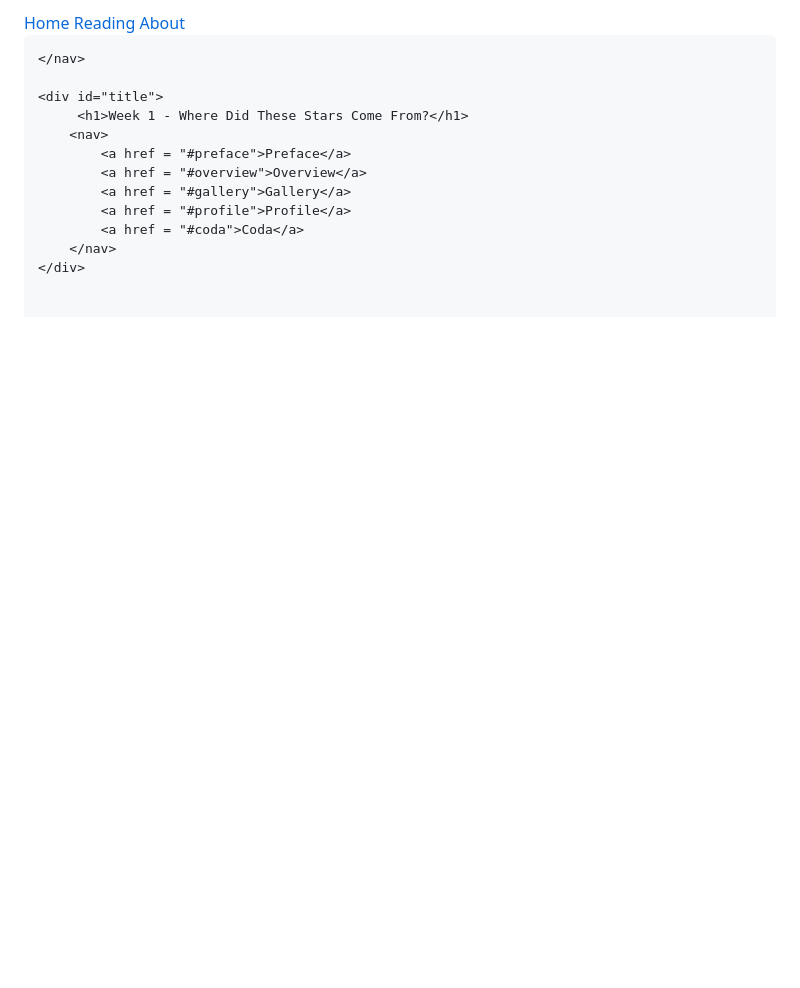
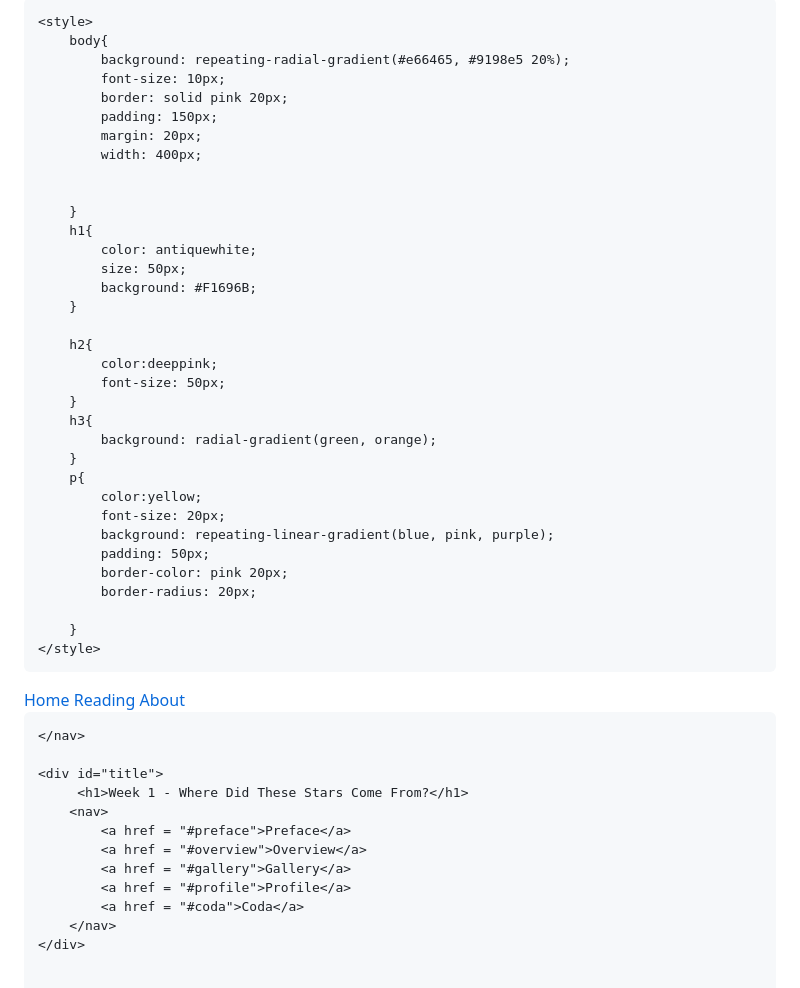
Before and after one commit to hyakaera/hyakaera.github.io, a Markdown page: README.md, the part around the change. Drawn GitHub-style; blank space fills up the shorter version.

```diff
--- a/README.md
+++ b/README.md
@@ -4,6 +4,41 @@
     <meta charset="UTF-8">
     <meta name="viewport" content="width=device-width, initial-scale=1.0">
     <title>Trash of the Week</title>
+
+	<style>
+		body{
+			background: repeating-radial-gradient(#e66465, #9198e5 20%);
+			font-size: 10px;
+			border: solid pink 20px;
+			padding: 150px;
+			margin: 20px;
+			width: 400px;
+
+
+		}
+		h1{
+			color: antiquewhite;
+			size: 50px;
+			background: #F1696B;
+		}
+
+		h2{
+			color:deeppink;
+			font-size: 50px;
+		}
+		h3{
+			background: radial-gradient(green, orange);
+		}
+		p{
+			color:yellow;
+			font-size: 20px;
+			background: repeating-linear-gradient(blue, pink, purple);
+			padding: 50px;
+			border-color: pink 20px;
+			border-radius: 20px;
+
+		}
+	</style>
 </head>
 
 
```
